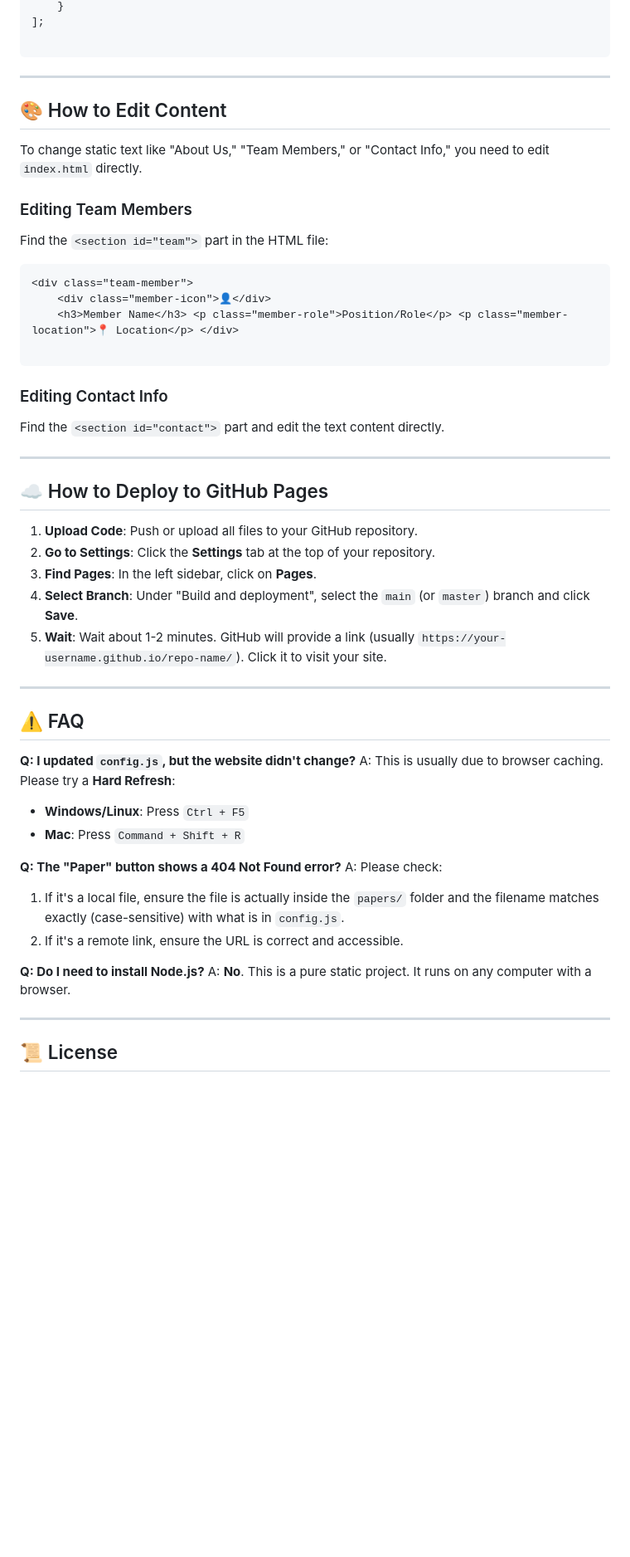
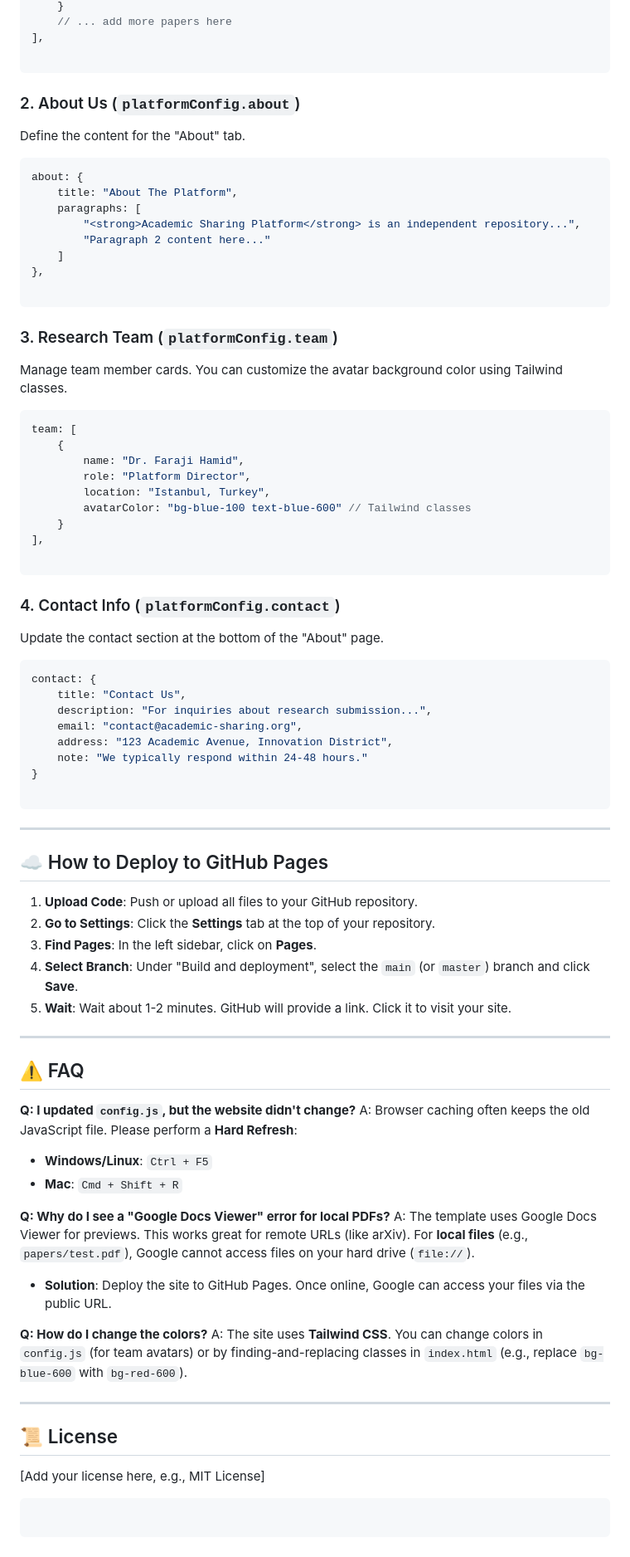
Before and after one commit to wl2136/2136.github.io, a Markdown page: README.md, the part around one of its changes. Shown at 83% size. Rendered like a GitHub page; blank space fills up the shorter version.

````diff
--- a/README.md
+++ b/README.md
@@ -78,28 +73,54 @@ const paperList = [
     }
-];
+    // ... add more papers here
+],
 
 ```
 
----
+### 2. About Us (`platformConfig.about`)
 
-## 🎨 How to Edit Content
+Define the content for the "About" tab.
 
-To change static text like "About Us," "Team Members," or "Contact Info," you need to edit `index.html` directly.
-
-### Editing Team Members
-
-Find the `<section id="team">` part in the HTML file:
-
-```html
-<div class="team-member">
-    <div class="member-icon">👤</div>
-    <h3>Member Name</h3> <p class="member-role">Position/Role</p> <p class="member-location">📍 Location</p> </div>
+```javascript
+about: {
+    title: "About The Platform",
+    paragraphs: [
+        "<strong>Academic Sharing Platform</strong> is an independent repository...",
+        "Paragraph 2 content here..."
+    ]
+},
 
 ```
 
-### Editing Contact Info
+### 3. Research Team (`platformConfig.team`)
 
-Find the `<section id="contact">` part and edit the text content directly.
+Manage team member cards. You can customize the avatar background color using Tailwind classes.
+
+```javascript
+team: [
+    {
+        name: "Dr. Faraji Hamid",
+        role: "Platform Director",
+        location: "Istanbul, Turkey",
+        avatarColor: "bg-blue-100 text-blue-600" // Tailwind classes
+    }
+],
+
+```
+
+### 4. Contact Info (`platformConfig.contact`)
+
+Update the contact section at the bottom of the "About" page.
+
+```javascript
+contact: {
+    title: "Contact Us",
+    description: "For inquiries about research submission...",
+    email: "contact@academic-sharing.org",
+    address: "123 Academic Avenue, Innovation District",
+    note: "We typically respond within 24-48 hours."
+}
+
+```
 
 ---
 
@@ -109,27 +130,32 @@ Find the `<section id="contact">` part and edit the text content directly.
 2. **Go to Settings**: Click the **Settings** tab at the top of your repository.
 3. **Find Pages**: In the left sidebar, click on **Pages**.
 4. **Select Branch**: Under "Build and deployment", select the `main` (or `master`) branch and click **Save**.
-5. **Wait**: Wait about 1-2 minutes. GitHub will provide a link (usually `https://your-username.github.io/repo-name/`). Click it to visit your site.
+5. **Wait**: Wait about 1-2 minutes. GitHub will provide a link. Click it to visit your site.
 
 ---
 
 ## ⚠️ FAQ
 
 **Q: I updated `config.js`, but the website didn't change?**
-A: This is usually due to browser caching. Please try a **Hard Refresh**:
+A: Browser caching often keeps the old JavaScript file. Please perform a **Hard Refresh**:
 
-* **Windows/Linux**: Press `Ctrl + F5`
-* **Mac**: Press `Command + Shift + R`
+* **Windows/Linux**: `Ctrl + F5`
+* **Mac**: `Cmd + Shift + R`
 
-**Q: The "Paper" button shows a 404 Not Found error?**
-A: Please check:
+**Q: Why do I see a "Google Docs Viewer" error for local PDFs?**
+A: The template uses Google Docs Viewer for previews. This works great for remote URLs (like arXiv). For **local files** (e.g., `papers/test.pdf`), Google cannot access files on your hard drive (`file://`).
 
-1. If it's a local file, ensure the file is actually inside the `papers/` folder and the filename matches exactly (case-sensitive) with what is in `config.js`.
-2. If it's a remote link, ensure the URL is correct and accessible.
+* **Solution**: Deploy the site to GitHub Pages. Once online, Google can access your files via the public URL.
 
-**Q: Do I need to install Node.js?**
-A: **No**. This is a pure static project. It runs on any computer with a browser.
+**Q: How do I change the colors?**
+A: The site uses **Tailwind CSS**. You can change colors in `config.js` (for team avatars) or by finding-and-replacing classes in `index.html` (e.g., replace `bg-blue-600` with `bg-red-600`).
 
 ---
 
 ## 📜 License
+
+[Add your license here, e.g., MIT License]
+
+```
+
+```
````
Also changed, not shown: other parts of README.md (+40 -45 lines).
